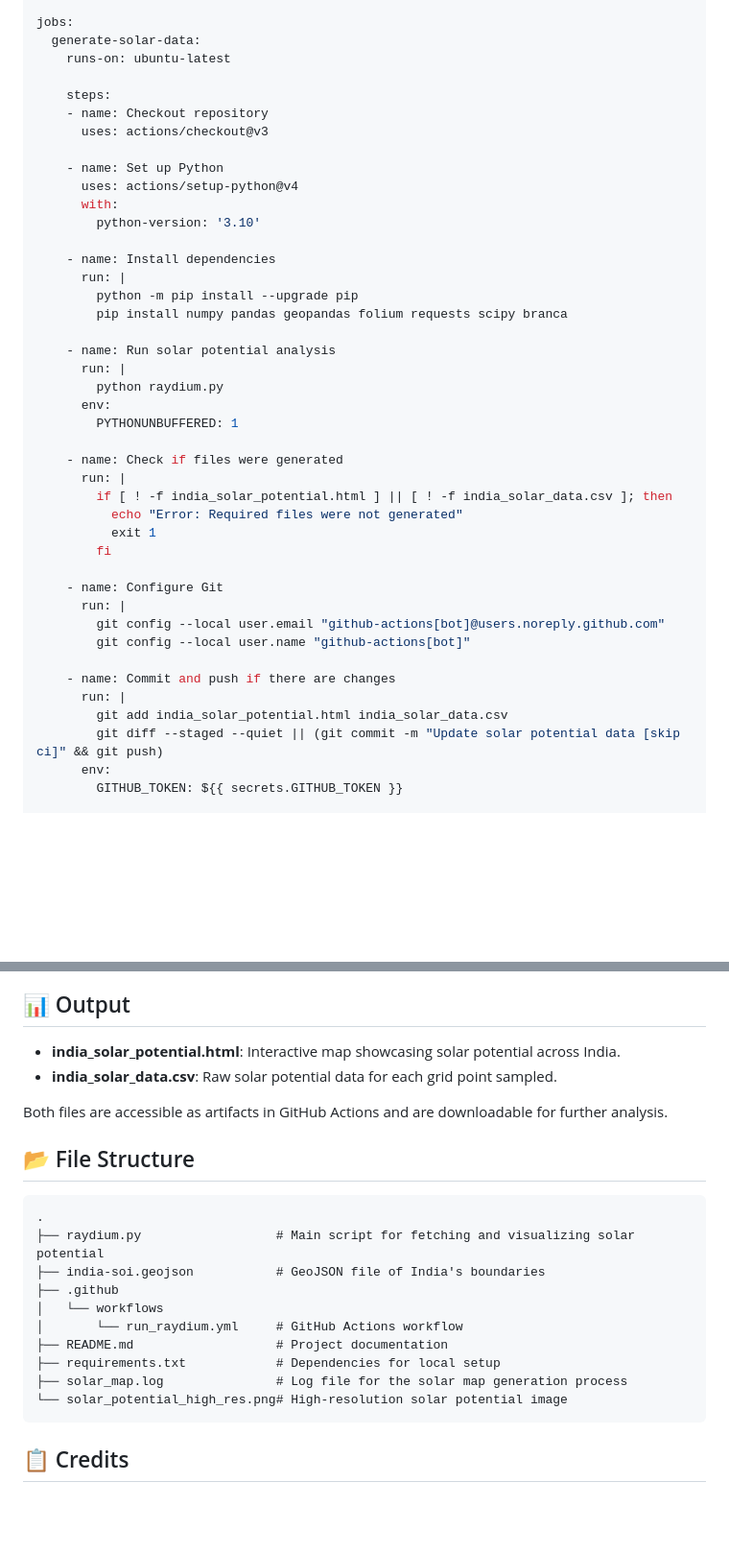
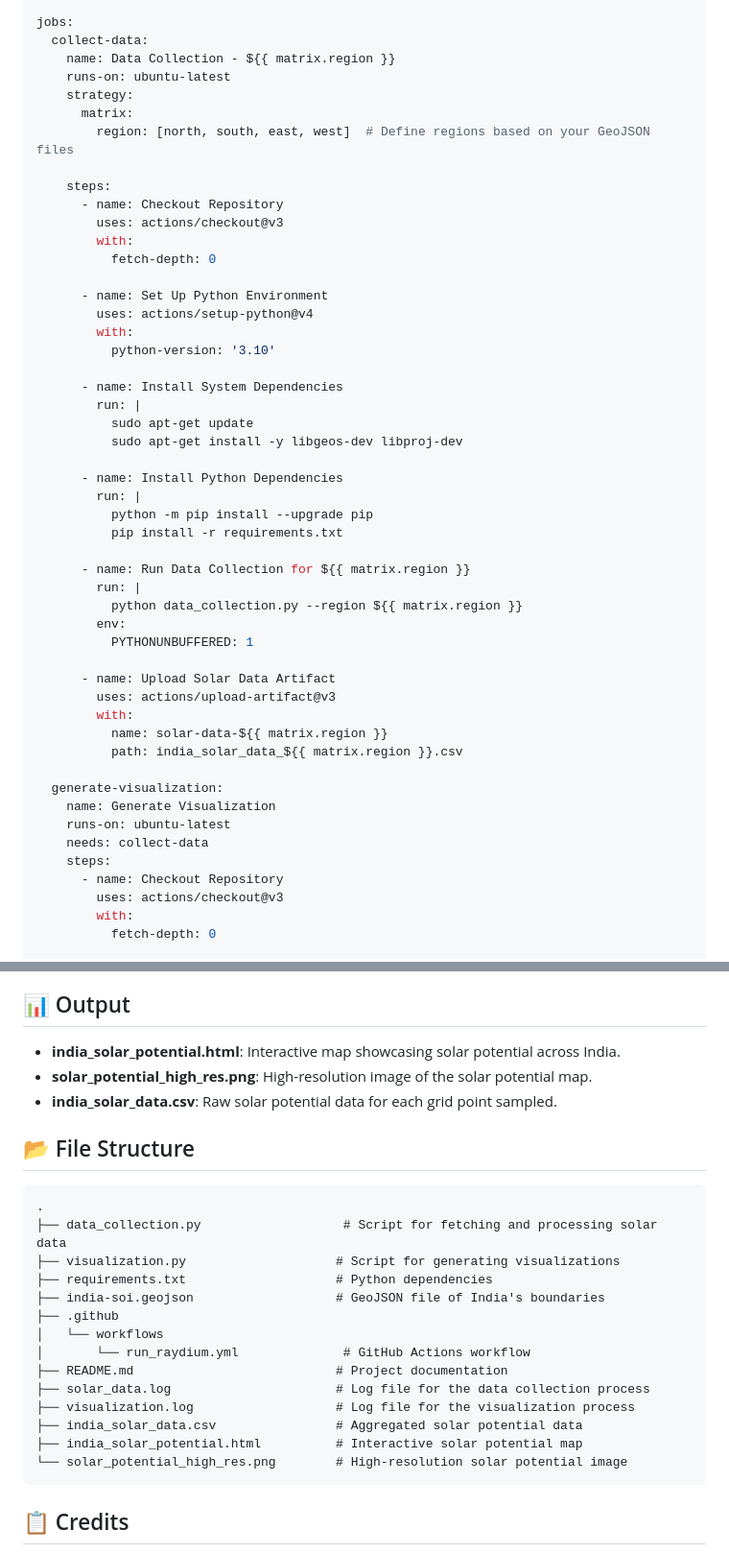
Before and after one commit to abhy-kumar/Raydium, a Markdown page: README.md, 2 parts joined by grey strips. Shown at 96% size. GitHub-like rendering; blank space fills up the shorter version.

````diff
--- a/README.md
+++ b/README.md
@@ -74,44 +70,52 @@ on:
 
 jobs:
-  generate-solar-data:
+  collect-data:
+    name: Data Collection - ${{ matrix.region }}
     runs-on: ubuntu-latest
+    strategy:
+      matrix:
+        region: [north, south, east, west]  # Define regions based on your GeoJSON files
 
     steps:
-    - name: Checkout repository
-      uses: actions/checkout@v3
+      - name: Checkout Repository
+        uses: actions/checkout@v3
+        with:
+          fetch-depth: 0
 
-    - name: Set up Python
-      uses: actions/setup-python@v4
-      with:
-        python-version: '3.10'
+      - name: Set Up Python Environment
+        uses: actions/setup-python@v4
+        with:
+          python-version: '3.10'
 
-    - name: Install dependencies
-      run: |
-        python -m pip install --upgrade pip
-        pip install numpy pandas geopandas folium requests scipy branca
+      - name: Install System Dependencies
+        run: |
+          sudo apt-get update
+          sudo apt-get install -y libgeos-dev libproj-dev
 
-    - name: Run solar potential analysis
-      run: |
-        python raydium.py
-      env:
-        PYTHONUNBUFFERED: 1
+      - name: Install Python Dependencies
+        run: |
+          python -m pip install --upgrade pip
+          pip install -r requirements.txt
 
-    - name: Check if files were generated
-      run: |
-        if [ ! -f india_solar_potential.html ] || [ ! -f india_solar_data.csv ]; then
-          echo "Error: Required files were not generated"
-          exit 1
-        fi
+      - name: Run Data Collection for ${{ matrix.region }}
+        run: |
+          python data_collection.py --region ${{ matrix.region }}
+        env:
+          PYTHONUNBUFFERED: 1
 
-    - name: Configure Git
-      run: |
-        git config --local user.email "github-actions[bot]@users.noreply.github.com"
-        git config --local user.name "github-actions[bot]"
+      - name: Upload Solar Data Artifact
+        uses: actions/upload-artifact@v3
+        with:
+          name: solar-data-${{ matrix.region }}
+          path: india_solar_data_${{ matrix.region }}.csv
 
-    - name: Commit and push if there are changes
-      run: |
-        git add india_solar_potential.html india_solar_data.csv
-        git diff --staged --quiet || (git commit -m "Update solar potential data [skip ci]" && git push)
-      env:
-        GITHUB_TOKEN: ${{ secrets.GITHUB_TOKEN }}
+  generate-visualization:
+    name: Generate Visualization
+    runs-on: ubuntu-latest
+    needs: collect-data
+    steps:
+      - name: Checkout Repository
+        uses: actions/checkout@v3
+        with:
+          fetch-depth: 0
 
@@ -120,23 +231,26 @@ jobs:
 ## 📊 Output
 
 - **india_solar_potential.html**: Interactive map showcasing solar potential across India.
+- **solar_potential_high_res.png**: High-resolution image of the solar potential map.
 - **india_solar_data.csv**: Raw solar potential data for each grid point sampled.
-
-Both files are accessible as artifacts in GitHub Actions and are downloadable for further analysis.
 
 ## 📂 File Structure
 
 ```plaintext
 .
-├── raydium.py                  # Main script for fetching and visualizing solar potential
-├── india-soi.geojson           # GeoJSON file of India's boundaries
+├── data_collection.py                   # Script for fetching and processing solar data
+├── visualization.py                    # Script for generating visualizations
+├── requirements.txt                    # Python dependencies
+├── india-soi.geojson                   # GeoJSON file of India's boundaries
 ├── .github
 │   └── workflows
-│       └── run_raydium.yml     # GitHub Actions workflow
-├── README.md                   # Project documentation
-├── requirements.txt            # Dependencies for local setup
-├── solar_map.log               # Log file for the solar map generation process
-└── solar_potential_high_res.png# High-resolution solar potential image
+│       └── run_raydium.yml              # GitHub Actions workflow
+├── README.md                           # Project documentation
+├── solar_data.log                      # Log file for the data collection process
+├── visualization.log                   # Log file for the visualization process
+├── india_solar_data.csv                # Aggregated solar potential data
+├── india_solar_potential.html          # Interactive solar potential map
+└── solar_potential_high_res.png        # High-resolution solar potential image
 ```
 
 ## 📋 Credits
````
Also changed, not shown: other parts of README.md (+115 -12 lines).
